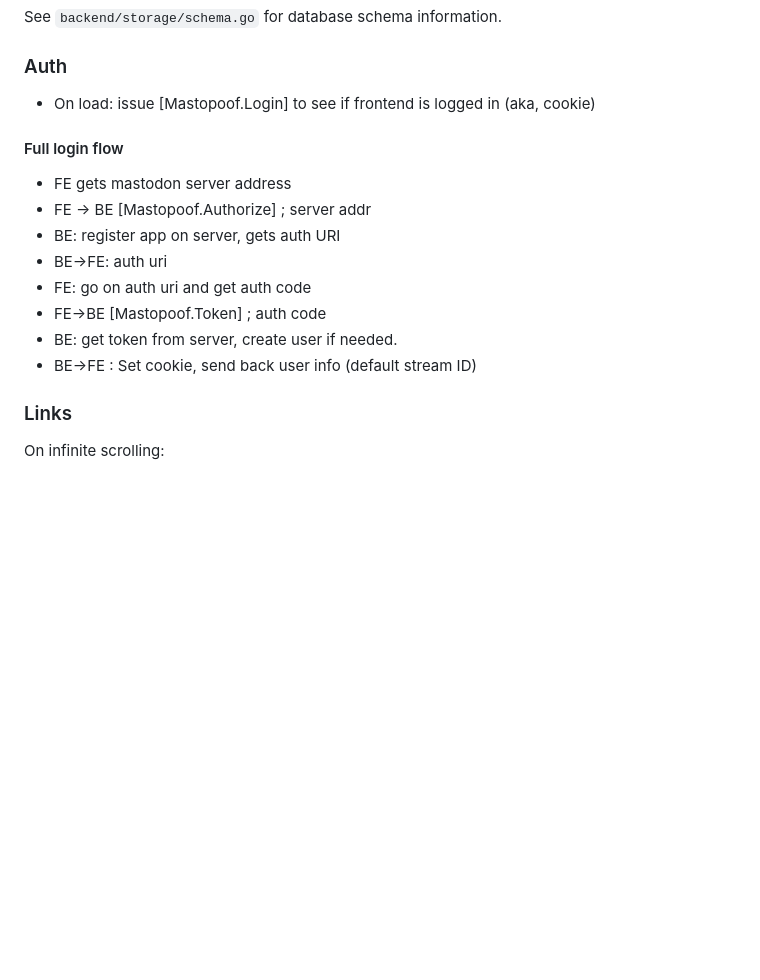
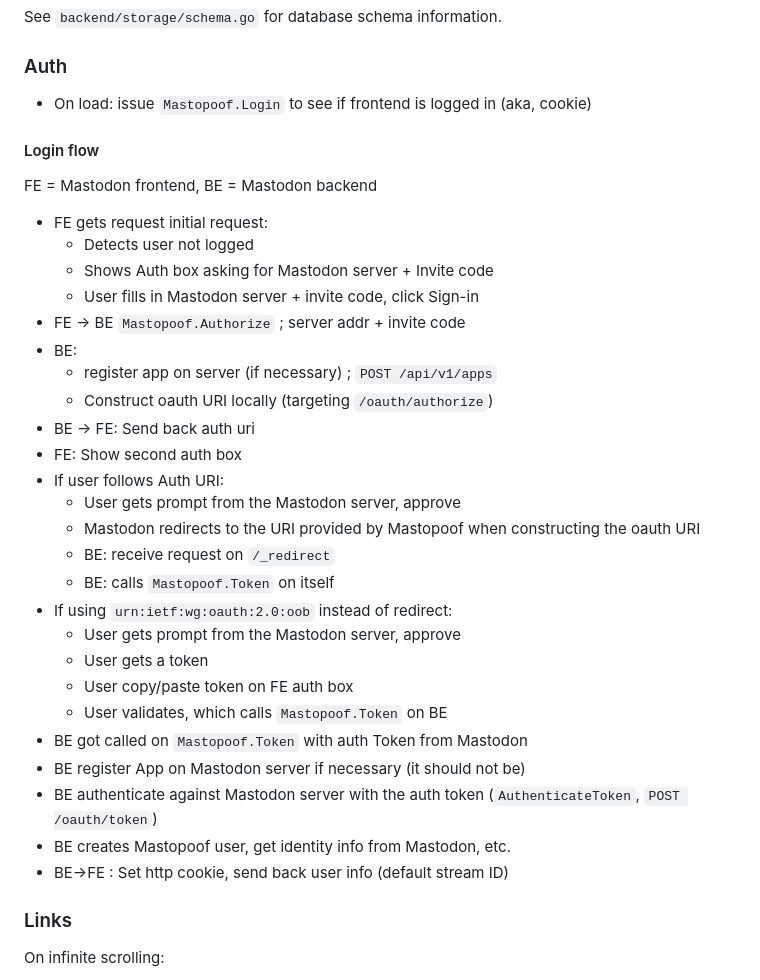
Before and after one commit to Palats/mastopoof, a Markdown page: README.md, the part around the change. Rendered like a GitHub page; blank space fills up the shorter version.

Commit message:
Add some details about the login process.

```diff
--- a/README.md
+++ b/README.md
@@ -186,17 +186,36 @@ See `backend/storage/schema.go` for database schema information.
 
 ### Auth
 
- - On load: issue [Mastopoof.Login] to see if frontend is logged in (aka, cookie)
+ - On load: issue `Mastopoof.Login` to see if frontend is logged in (aka, cookie)
 
-#### Full login flow
- - FE gets mastodon server address
- - FE -> BE [Mastopoof.Authorize] ; server addr
- - BE: register app on server, gets auth URI
- - BE->FE: auth uri
- - FE: go on auth uri and get auth code
- - FE->BE [Mastopoof.Token] ; auth code
- - BE: get token from server, create user if needed.
- - BE->FE : Set cookie, send back user info (default stream ID)
+#### Login flow
+FE = Mastodon frontend, BE = Mastodon backend
+
+ - FE gets request initial request:
+    - Detects user not logged
+    - Shows Auth box asking for Mastodon server + Invite code
+    - User fills in Mastodon server + invite code, click Sign-in
+ - FE -> BE `Mastopoof.Authorize` ; server addr + invite code
+ - BE:
+    - register app on server (if necessary) ; `POST /api/v1/apps`
+    - Construct oauth URI locally (targeting `/oauth/authorize`)
+ - BE -> FE: Send back auth uri
+ - FE: Show second auth box
+ - If user follows Auth URI:
+    - User gets prompt from the Mastodon server, approve
+    - Mastodon redirects to the URI provided by Mastopoof when constructing the oauth URI
+    - BE: receive request on `/_redirect`
+    - BE: calls `Mastopoof.Token` on itself
+ - If using `urn:ietf:wg:oauth:2.0:oob` instead of redirect:
+    - User gets prompt from the Mastodon server, approve
+    - User gets a token
+    - User copy/paste token on FE auth box
+    - User validates, which calls `Mastopoof.Token` on BE
+ - BE got called on `Mastopoof.Token` with auth Token from Mastodon
+ - BE register App on Mastodon server if necessary (it should not be)
+ - BE authenticate against Mastodon server with the auth token (`AuthenticateToken`, `POST /oauth/token`)
+ - BE creates Mastopoof user, get identity info from Mastodon, etc.
+ - BE->FE : Set http cookie, send back user info (default stream ID)
 
 ### Links
 
```
